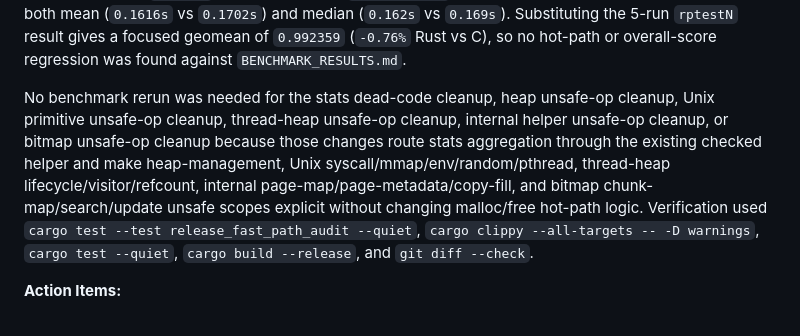
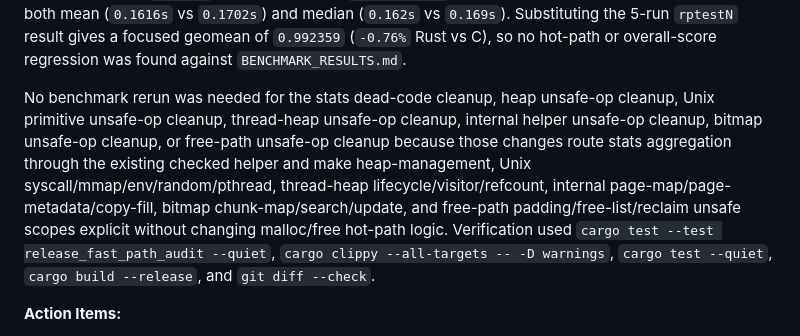
Before and after one commit to whb07/rimalloc, a Markdown page: MIGRATION_PHASES.md, the part around one of its changes. Rendered like a GitHub page.

Commit message:
Record free-path unsafe-op cleanup

```diff
--- a/MIGRATION_PHASES.md
+++ b/MIGRATION_PHASES.md
@@ -99,7 +99,7 @@ Current release verification after the Phase 6 dead-code cleanup rebuilt the cdy
 
 CPU feature detection was benchmarked because it can affect the allocator copy/fill helpers. The refreshed release cdylib ran a focused hot/watch pass at `-n=3` over glibc, rptest, cfrac, alloc-test, xmalloc, and cache scratch. The first 9-case focused geomean was `1.006515` (`+0.65%` Rust vs C), driven by a noisy `rptestN` outlier. A targeted `rptestN -n=5` repeat resolved that noise with Rust faster on both mean (`0.1616s` vs `0.1702s`) and median (`0.162s` vs `0.169s`). Substituting the 5-run `rptestN` result gives a focused geomean of `0.992359` (`-0.76%` Rust vs C), so no hot-path or overall-score regression was found against `BENCHMARK_RESULTS.md`.
 
-No benchmark rerun was needed for the stats dead-code cleanup, heap unsafe-op cleanup, Unix primitive unsafe-op cleanup, thread-heap unsafe-op cleanup, internal helper unsafe-op cleanup, or bitmap unsafe-op cleanup because those changes route stats aggregation through the existing checked helper and make heap-management, Unix syscall/mmap/env/random/pthread, thread-heap lifecycle/visitor/refcount, internal page-map/page-metadata/copy-fill, and bitmap chunk-map/search/update unsafe scopes explicit without changing malloc/free hot-path logic. Verification used `cargo test --test release_fast_path_audit --quiet`, `cargo clippy --all-targets -- -D warnings`, `cargo test --quiet`, `cargo build --release`, and `git diff --check`.
+No benchmark rerun was needed for the stats dead-code cleanup, heap unsafe-op cleanup, Unix primitive unsafe-op cleanup, thread-heap unsafe-op cleanup, internal helper unsafe-op cleanup, bitmap unsafe-op cleanup, or free-path unsafe-op cleanup because those changes route stats aggregation through the existing checked helper and make heap-management, Unix syscall/mmap/env/random/pthread, thread-heap lifecycle/visitor/refcount, internal page-map/page-metadata/copy-fill, bitmap chunk-map/search/update, and free-path padding/free-list/reclaim unsafe scopes explicit without changing malloc/free hot-path logic. Verification used `cargo test --test release_fast_path_audit --quiet`, `cargo clippy --all-targets -- -D warnings`, `cargo test --quiet`, `cargo build --release`, and `git diff --check`.
 
 **Action Items:**
 1. **Remove Unused Types:** In progress. Do not delete C ABI aliases still required by `raw`/compat/public module boundaries.
```
Also changed, not shown: other parts of MIGRATION_PHASES.md (+1 -1 lines).
